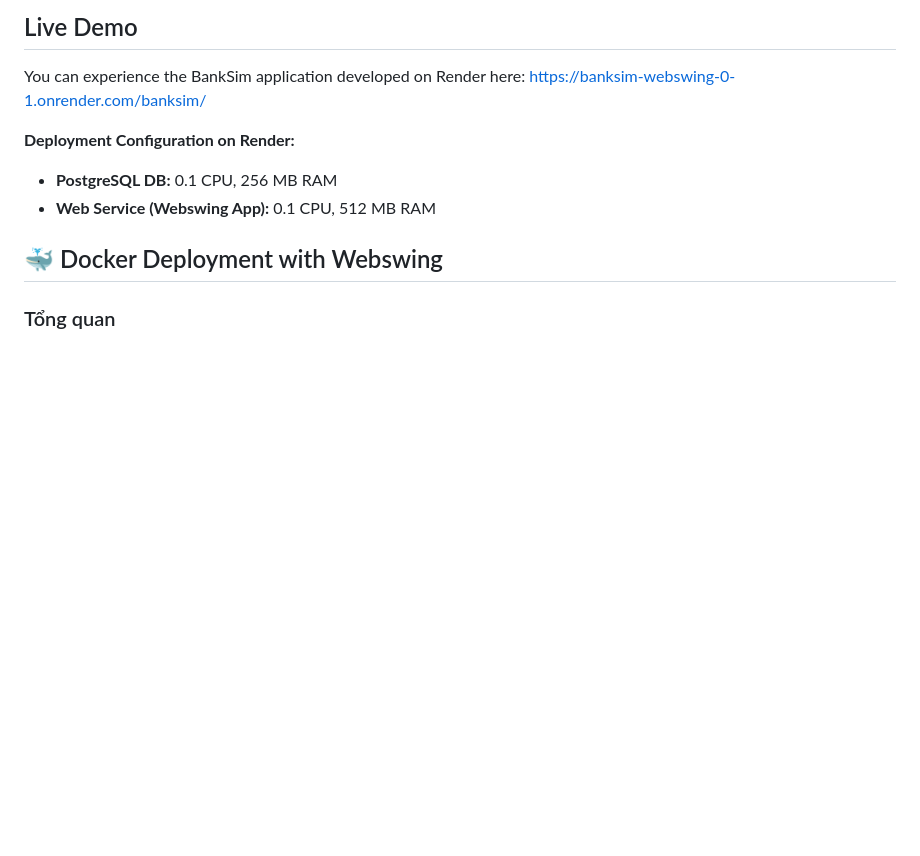
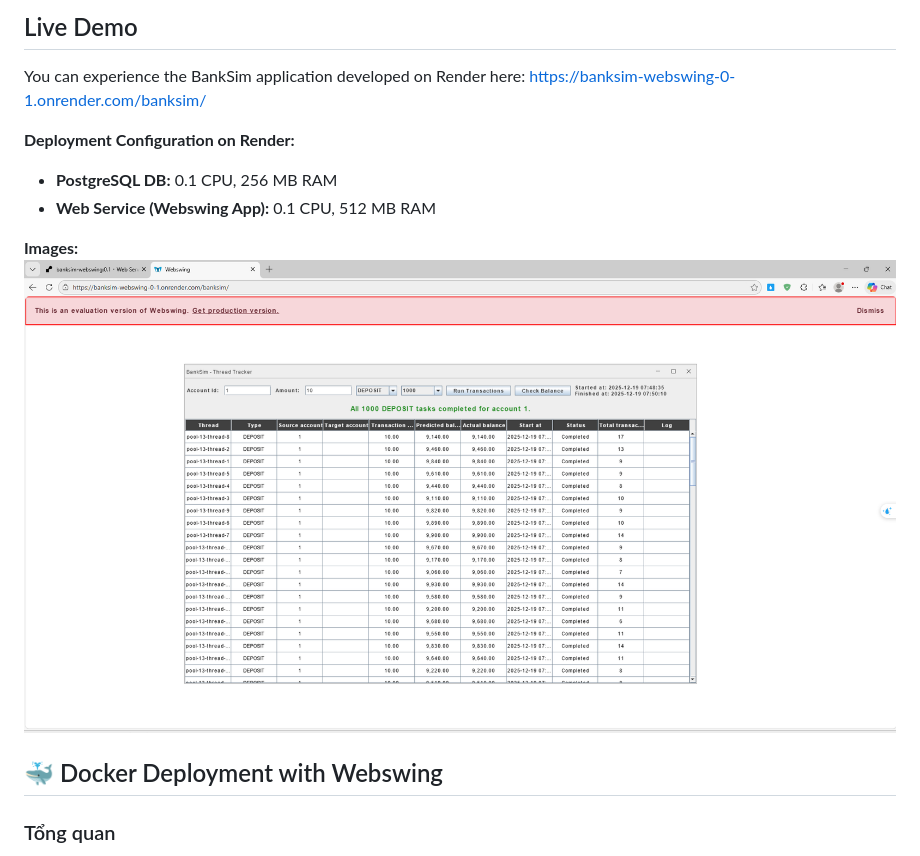
Before and after one commit to giaptai/BankSim, a Markdown page: README.md, the part around the change. GitHub-like rendering; pictures changed too: media/img-demo-live.png (added); blank space fills up the shorter version.

Commit message:
adjusted README.md file, added image of demo live

```diff
--- a/README.md
+++ b/README.md
@@ -108,6 +108,10 @@ You can experience the BankSim application developed on Render here:
 **Deployment Configuration on Render:**
 *   **PostgreSQL DB:** 0.1 CPU, 256 MB RAM
 *   **Web Service (Webswing App):** 0.1 CPU, 512 MB RAM
+
+**Images:**
+![Demo live](media/img-demo-live.png)
+
 
 ## 🐳 Docker Deployment with Webswing
 
```
